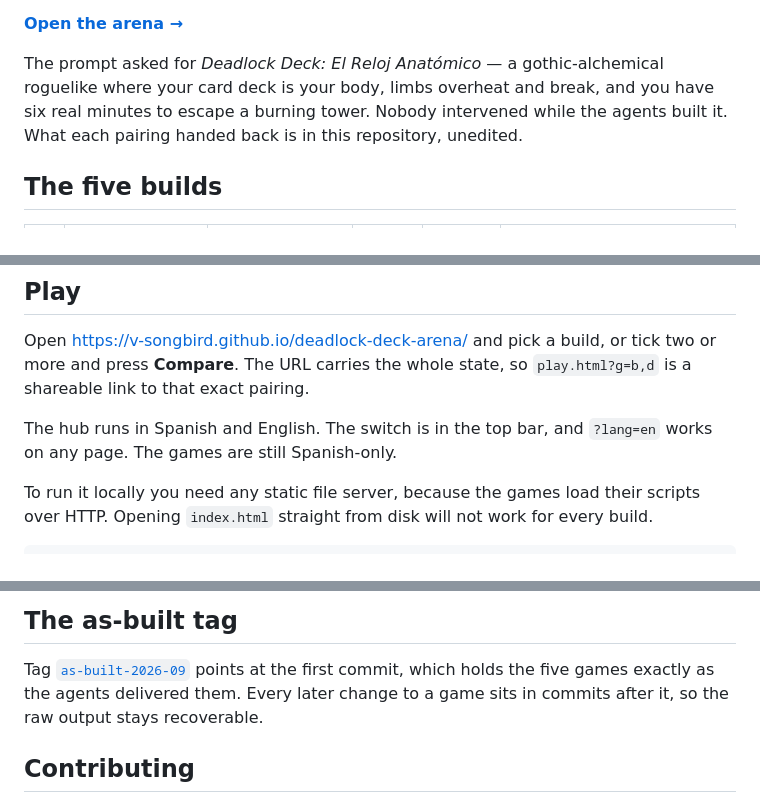
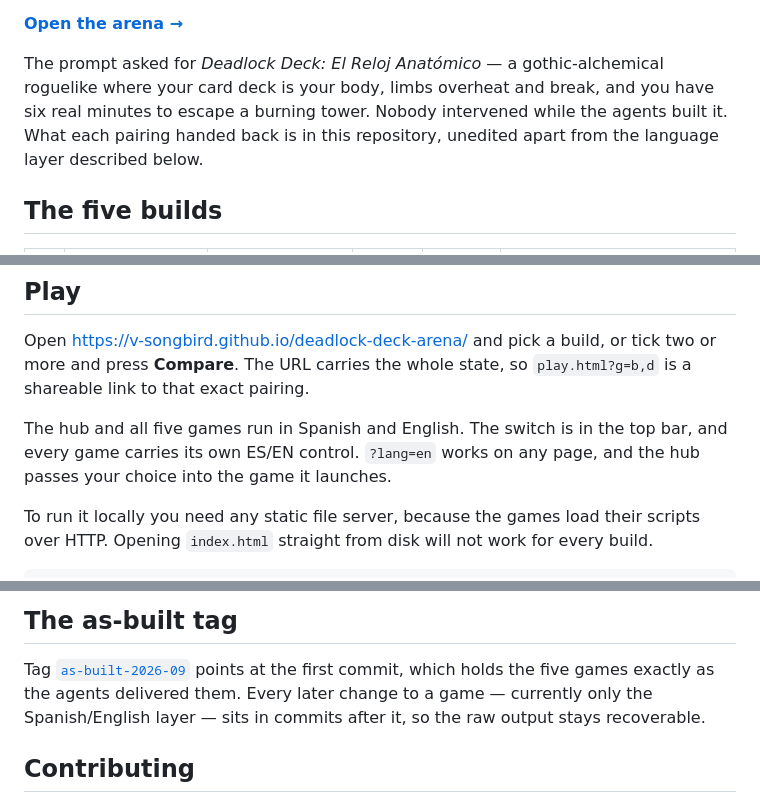
Before and after one commit to V-Songbird/deadlock-deck-arena, a Markdown page: README.md, 3 parts joined by grey strips. GitHub-like rendering.

Commit message:
Record the language layer in the README and the method doc
Co-Authored-By: Claude Opus 5 <noreply@anthropic.com>

```diff
--- a/README.md
+++ b/README.md
@@ -9,7 +9,7 @@ in the same window.
 The prompt asked for *Deadlock Deck: El Reloj Anatómico* — a gothic-alchemical roguelike where
 your card deck is your body, limbs overheat and break, and you have six real minutes to escape a
 burning tower. Nobody intervened while the agents built it. What each pairing handed back is in
-this repository, unedited.
+this repository, unedited apart from the language layer described below.
 
 ## The five builds
 
@@ -30,8 +30,9 @@ Open <https://v-songbird.github.io/deadlock-deck-arena/> and pick a build, or ti
 press **Compare**. The URL carries the whole state, so `play.html?g=b,d` is a shareable link to
 that exact pairing.
 
-The hub runs in Spanish and English. The switch is in the top bar, and `?lang=en` works on any
-page. The games are still Spanish-only.
+The hub and all five games run in Spanish and English. The switch is in the top bar, and every
+game carries its own ES/EN control. `?lang=en` works on any page, and the hub passes your choice
+into the game it launches.
 
 To run it locally you need any static file server, because the games load their scripts over HTTP.
 Opening `index.html` straight from disk will not work for every build.
@@ -85,7 +86,8 @@ with each other in places; that is part of the record.
 
 Tag [`as-built-2026-09`](https://github.com/V-Songbird/deadlock-deck-arena/releases/tag/as-built-2026-09)
 points at the first commit, which holds the five games exactly as the agents delivered them. Every
-later change to a game sits in commits after it, so the raw output stays recoverable.
+later change to a game — currently only the Spanish/English layer — sits in commits after it, so
+the raw output stays recoverable.
 
 ## Contributing
 
```
Also changed, not shown: docs/experiment.md (+51 -0 lines).
